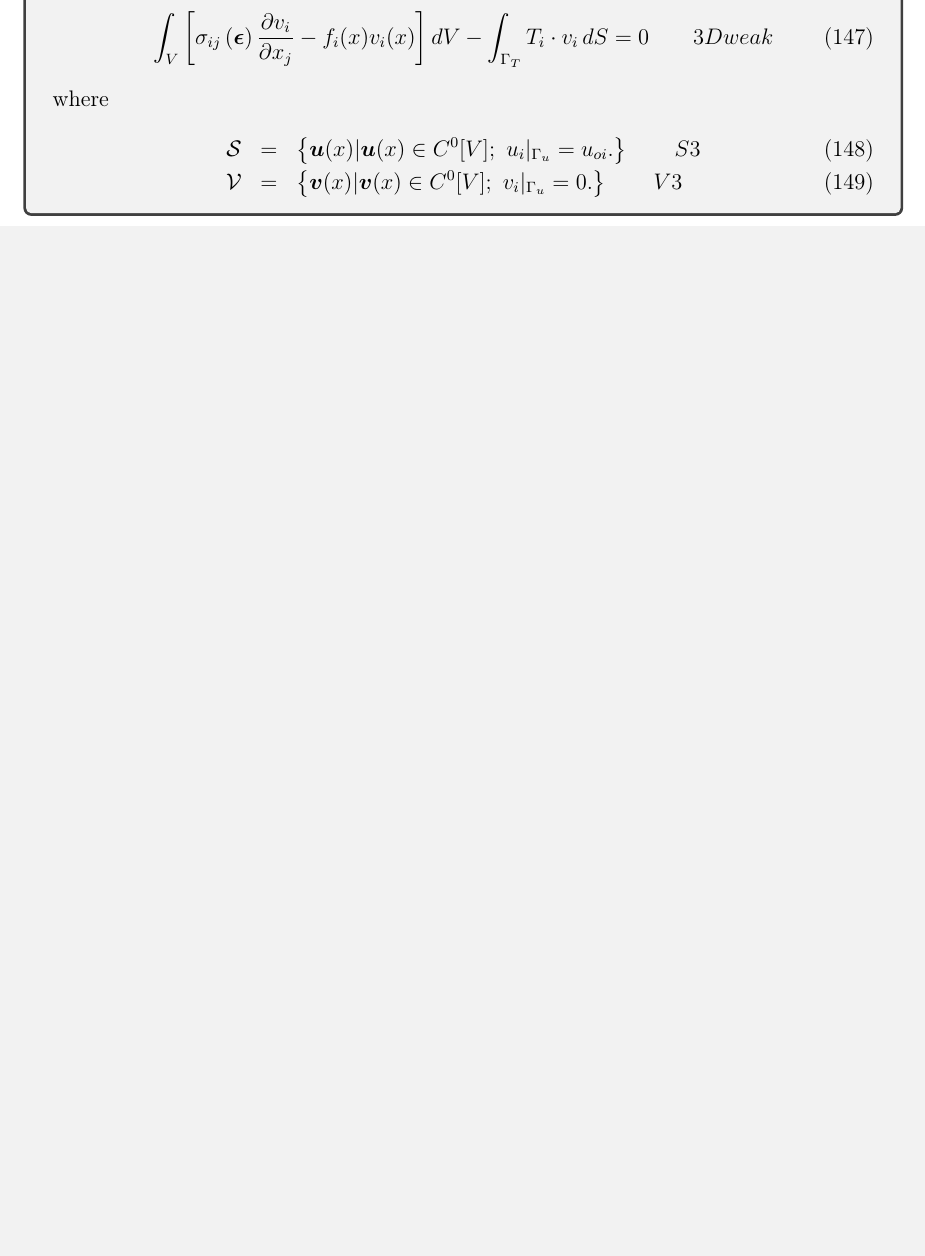
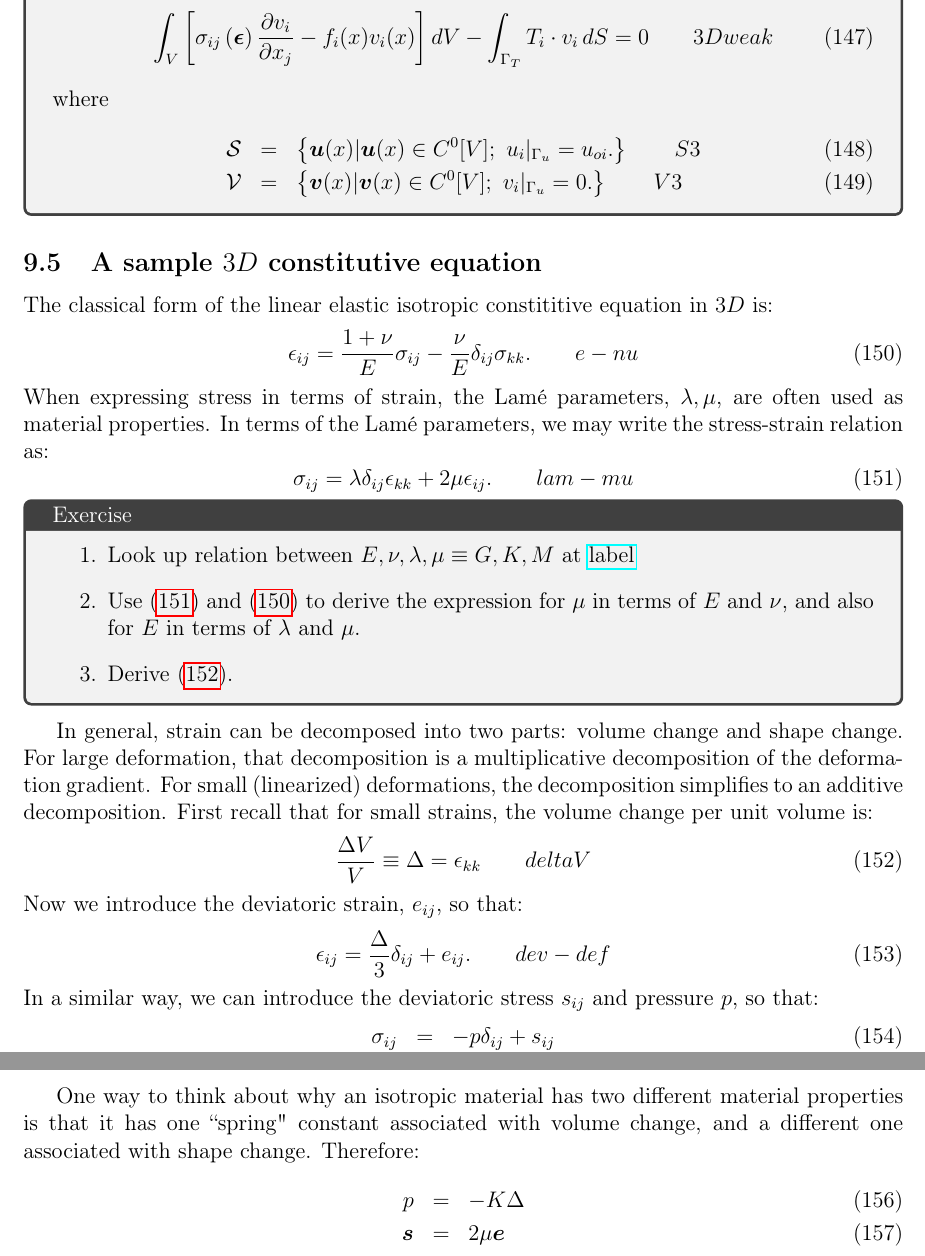
Before and after one commit to pebarbone/Linear-and-Nonlinear-Rod, a LaTeX document (nonlinear_rod.tex): part of page 20 of 20 before the commit and two parts of pages 20 and 21 of 21 after it, the two joined at a grey line, cut so that both start at the same text, the shorter picture padded with empty space. Compiled offline with pdfLaTeX.

Commit message:
some thoughts about 3D linear elastic constitutive equations.

```diff
--- a/nonlinear_rod.tex
+++ b/nonlinear_rod.tex
@@ -8,6 +8,7 @@
 \usepackage{amssymb}
 \usepackage{amsmath}
 \usepackage{babel}
+\usepackage{hyperref}
 \usepackage{tcolorbox}
 
 %---------------------------------------------------------
@@ -27,6 +28,8 @@
 \def \bx{\mbox{\boldmath{$x$}}}
 \def \ep{\epsilon}
 \def \bep{\mbox{\boldmath{$\epsilon$}}}
+\def \be{\mbox{\boldmath{$e$}}}
+\def \bs{\mbox{\boldmath{$s$}}}
 \def \bsig{\mbox{\boldmath{$\sigma$}}}
 \def \barsig{\mbox{{$\overline\sigma$}}}
 \def \barep{\mbox{{$\overline{\ep}$}}}
@@ -1188,6 +1191,65 @@ where
 \end{tcolorbox}
 
 
+\subsection{A sample $3D$ constitutive equation}
+
+The classical form of the linear elastic isotropic constititive equation in
+$3D$ is:
+\beq
+\ep_{ij} = \frac{1+\nu}{E} \sigma_{ij}
+			- \frac{\nu}{E} \delta_{ij} \sigma_{kk}.
+			\plabel{e-nu}
+\eeq
+When expressing stress in terms of strain, the Lam\' e parameters,
+$\lambda, \mu$, are often used as material properties.  In terms of the
+Lam\' e parameters, we may write the stress-strain relation as:
+\beq
+\sigma_{ij} = \lambda \delta_{ij} \ep_{kk} + 2\mu \ep_{ij}.
+			\plabel{lam-mu}
+\eeq
+\begin{tcolorbox}[title= Exercise]{
+	\begin{enumerate}
+		\item Look up relation between $E,\nu, \lambda, \mu\equiv G, K, M$ at
+			\href{https://en.wikipedia.org/wiki/Elastic_modulus}{label}
+			% \href{https://en.wikipedia.org/wiki/Elastic_modulus}{https://en.wikipedia.org/wiki/Elastic_modulus}
+		\item Use (\ref{lam-mu}) and (\ref{e-nu}) to derive
+			the expression for $\mu$ in terms of $E$ and $\nu$,
+			and also for $E$ in terms of $\lambda$ and $\mu$.
+		\item Derive (\ref{deltaV}).
+	\end{enumerate}
+	}
+\end{tcolorbox}
+
+In general, strain can be decomposed into two parts: volume change and shape
+change.  For large deformation, that decomposition is a multiplicative
+decomposition of the deformation gradient.  For small (linearized)
+deformations, the decomposition simplifies to an additive decomposition.
+First recall that for small strains, the volume change per unit volume
+is:
+\beq
+\frac{\Delta V}{V} \equiv \Delta = \ep_{kk}
+\plabel{deltaV}
+\eeq
+Now we introduce the deviatoric strain, $e_{ij}$, so that:
+\beq
+\ep_{ij} = \frac{\Delta}{3} \delta_{ij} + e_{ij} .
+\plabel{dev-def}
+\eeq
+In a similar way, we can introduce the deviatoric stress $s_{ij}$ and
+pressure $p$, so that:
+\bea
+\sigma_{ij} &=& -p \delta_{ij} + s_{ij}
+ \\
+ p &=& - \frac{1}{3} \sigma_{kk}
+\eea
+
+One way to think about why an isotropic material has two different material
+properties is that it has one ``spring" constant associated with volume change,
+and a different one associated with shape change.  Therefore:
+\bea
+ p &=& -K \Delta \\
+ \bs &=& 2\mu \be
+\eea
 
 
 
```
Also changed, not shown: nonlinear_rod.tex (2 more changed lines).
